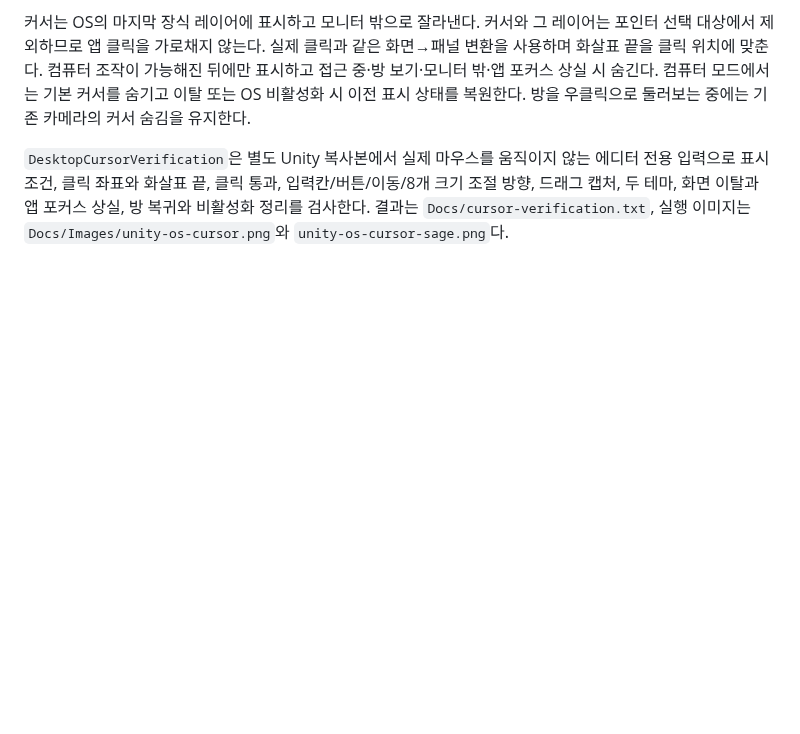
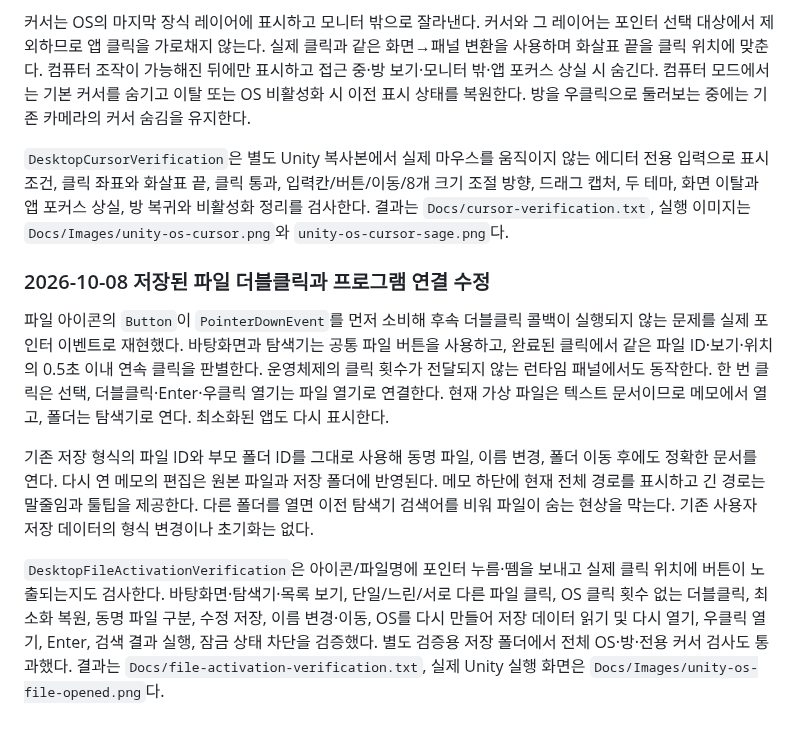
Before and after one commit to alphamon1114/pr-game, a Markdown page: Docs/DEVELOPMENT.md, the part around the change. GitHub-like rendering; blank space fills up the shorter version.

```diff
--- a/Docs/DEVELOPMENT.md
+++ b/Docs/DEVELOPMENT.md
@@ -102,3 +102,11 @@ Blender로 직접 구성한 대체 모델도 시험했지만 사용자가 너무
 커서는 OS의 마지막 장식 레이어에 표시하고 모니터 밖으로 잘라낸다. 커서와 그 레이어는 포인터 선택 대상에서 제외하므로 앱 클릭을 가로채지 않는다. 실제 클릭과 같은 화면→패널 변환을 사용하며 화살표 끝을 클릭 위치에 맞춘다. 컴퓨터 조작이 가능해진 뒤에만 표시하고 접근 중·방 보기·모니터 밖·앱 포커스 상실 시 숨긴다. 컴퓨터 모드에서는 기본 커서를 숨기고 이탈 또는 OS 비활성화 시 이전 표시 상태를 복원한다. 방을 우클릭으로 둘러보는 중에는 기존 카메라의 커서 숨김을 유지한다.
 
 `DesktopCursorVerification`은 별도 Unity 복사본에서 실제 마우스를 움직이지 않는 에디터 전용 입력으로 표시 조건, 클릭 좌표와 화살표 끝, 클릭 통과, 입력칸/버튼/이동/8개 크기 조절 방향, 드래그 캡처, 두 테마, 화면 이탈과 앱 포커스 상실, 방 복귀와 비활성화 정리를 검사한다. 결과는 `Docs/cursor-verification.txt`, 실행 이미지는 `Docs/Images/unity-os-cursor.png`와 `unity-os-cursor-sage.png`다.
+
+### 2026-10-08 저장된 파일 더블클릭과 프로그램 연결 수정
+
+파일 아이콘의 `Button`이 `PointerDownEvent`를 먼저 소비해 후속 더블클릭 콜백이 실행되지 않는 문제를 실제 포인터 이벤트로 재현했다. 바탕화면과 탐색기는 공통 파일 버튼을 사용하고, 완료된 클릭에서 같은 파일 ID·보기·위치의 0.5초 이내 연속 클릭을 판별한다. 운영체제의 클릭 횟수가 전달되지 않는 런타임 패널에서도 동작한다. 한 번 클릭은 선택, 더블클릭·Enter·우클릭 열기는 파일 열기로 연결한다. 현재 가상 파일은 텍스트 문서이므로 메모에서 열고, 폴더는 탐색기로 연다. 최소화된 앱도 다시 표시한다.
+
+기존 저장 형식의 파일 ID와 부모 폴더 ID를 그대로 사용해 동명 파일, 이름 변경, 폴더 이동 후에도 정확한 문서를 연다. 다시 연 메모의 편집은 원본 파일과 저장 폴더에 반영된다. 메모 하단에 현재 전체 경로를 표시하고 긴 경로는 말줄임과 툴팁을 제공한다. 다른 폴더를 열면 이전 탐색기 검색어를 비워 파일이 숨는 현상을 막는다. 기존 사용자 저장 데이터의 형식 변경이나 초기화는 없다.
+
+`DesktopFileActivationVerification`은 아이콘/파일명에 포인터 누름·뗌을 보내고 실제 클릭 위치에 버튼이 노출되는지도 검사한다. 바탕화면·탐색기·목록 보기, 단일/느린/서로 다른 파일 클릭, OS 클릭 횟수 없는 더블클릭, 최소화 복원, 동명 파일 구분, 수정 저장, 이름 변경·이동, OS를 다시 만들어 저장 데이터 읽기 및 다시 열기, 우클릭 열기, Enter, 검색 결과 실행, 잠금 상태 차단을 검증했다. 별도 검증용 저장 폴더에서 전체 OS·방·전용 커서 검사도 통과했다. 결과는 `Docs/file-activation-verification.txt`, 실제 Unity 실행 화면은 `Docs/Images/unity-os-file-opened.png`다.
```
Also changed, not shown: README.md (+3 -1 lines), Docs/Images/unity-os-file-opened.png (added), 8 other files.
